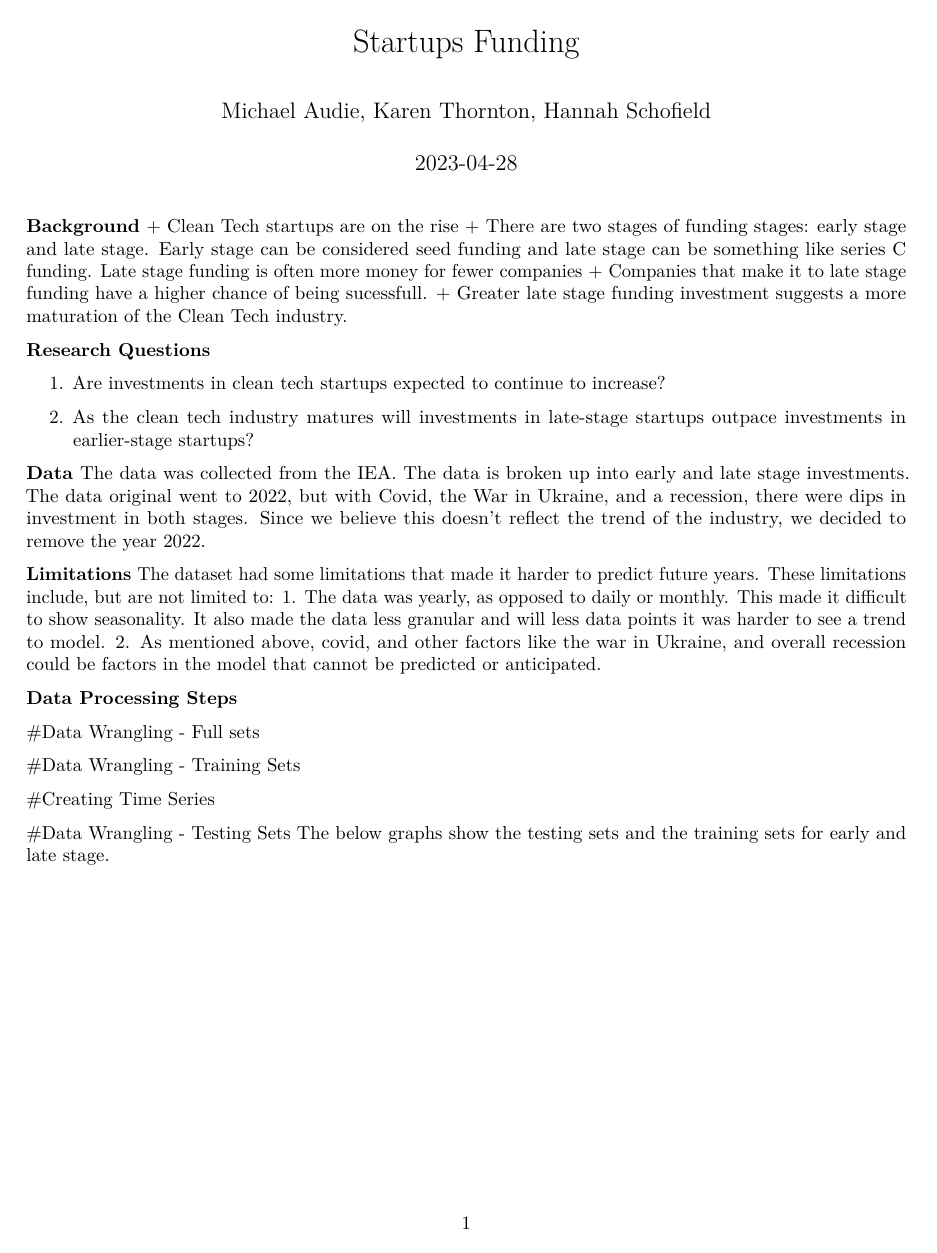
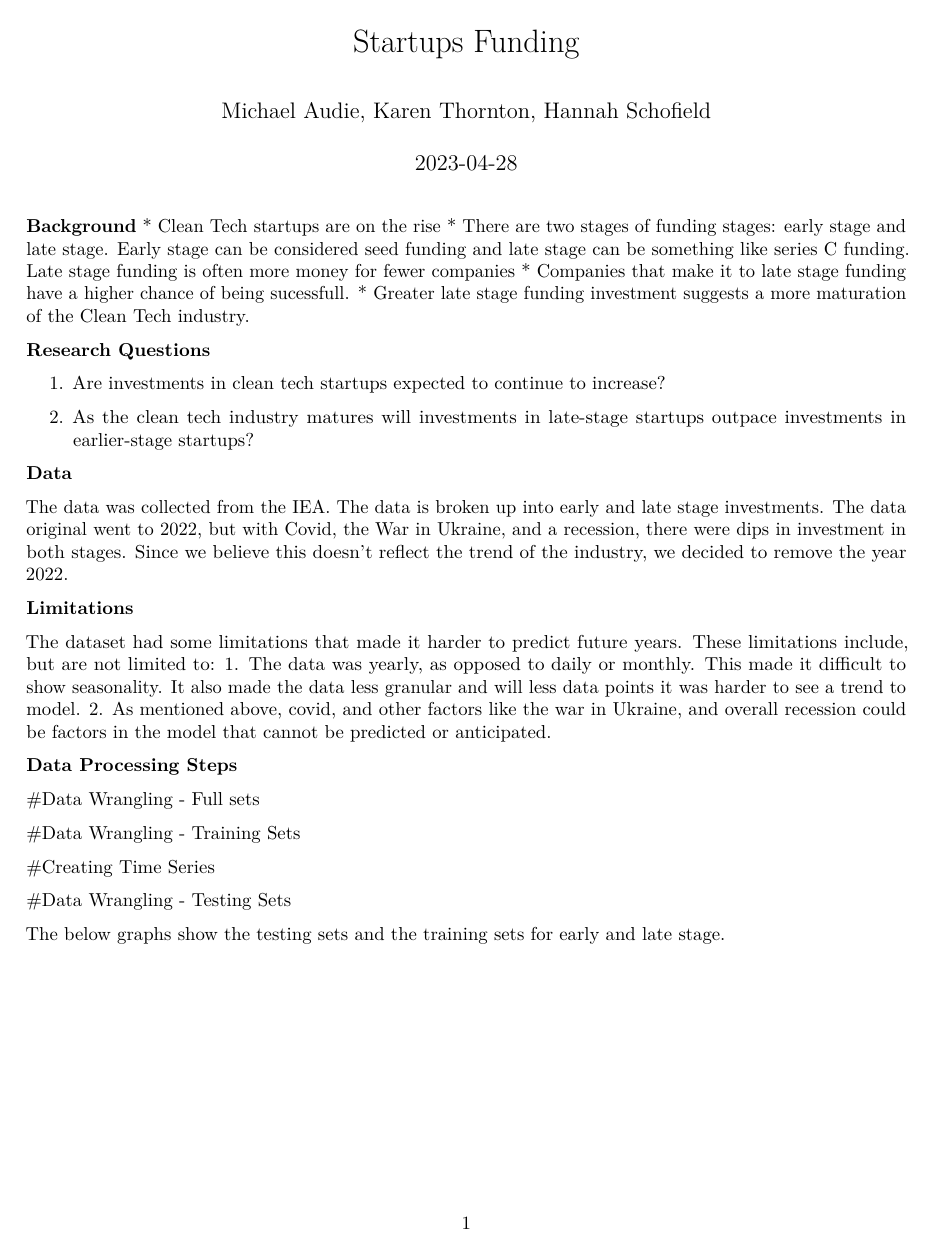
Before and after one commit to karenthornton/Audie_Schofield_Thornton_Time_Series_Final, an R Markdown document (Final Project.Rmd): page 1 of 10. Rendered offline with R 4.5, knitr and Pandoc, then LaTeX, with nearby package versions.

Commit message:
fixing stuff

````diff
--- a/Final Project.Rmd
+++ b/Final Project.Rmd
@@ -25,10 +25,10 @@ library(dplyr)
 #library(kableExtra)  #this is not knit friendly so we took it out
 ```
 **Background**
-  + Clean Tech startups are on the rise
-  + There are two stages of funding stages: early stage and late stage. Early stage can be considered seed funding and late stage can be something like series C funding. Late stage funding is often more money for fewer companies
-  + Companies that make it to late stage funding have a higher chance of being sucessfull.
-  + Greater late stage funding investment suggests a more maturation of the Clean Tech industry.
+  * Clean Tech startups are on the rise
+  * There are two stages of funding stages: early stage and late stage. Early stage can be considered seed funding and late stage can be something like series C funding. Late stage funding is often more money for fewer companies
+  * Companies that make it to late stage funding have a higher chance of being sucessfull.
+  * Greater late stage funding investment suggests a more maturation of the Clean Tech industry.
 
 **Research Questions**
 
````
Also changed, not shown: Final-Project.pdf, Final Project.Rmd (7 more changed lines).
